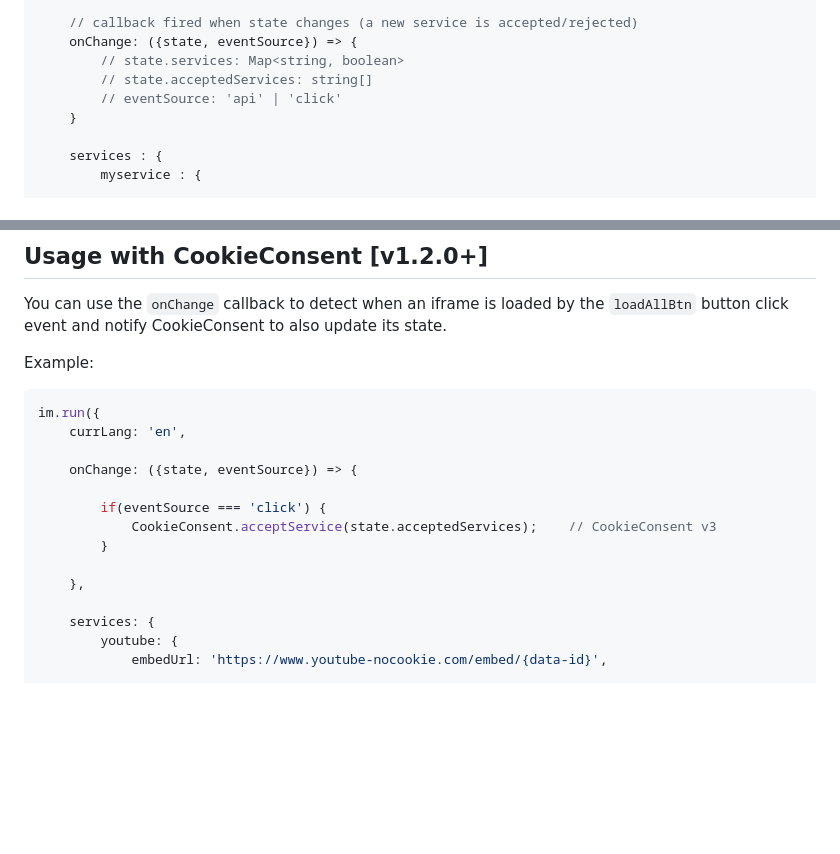
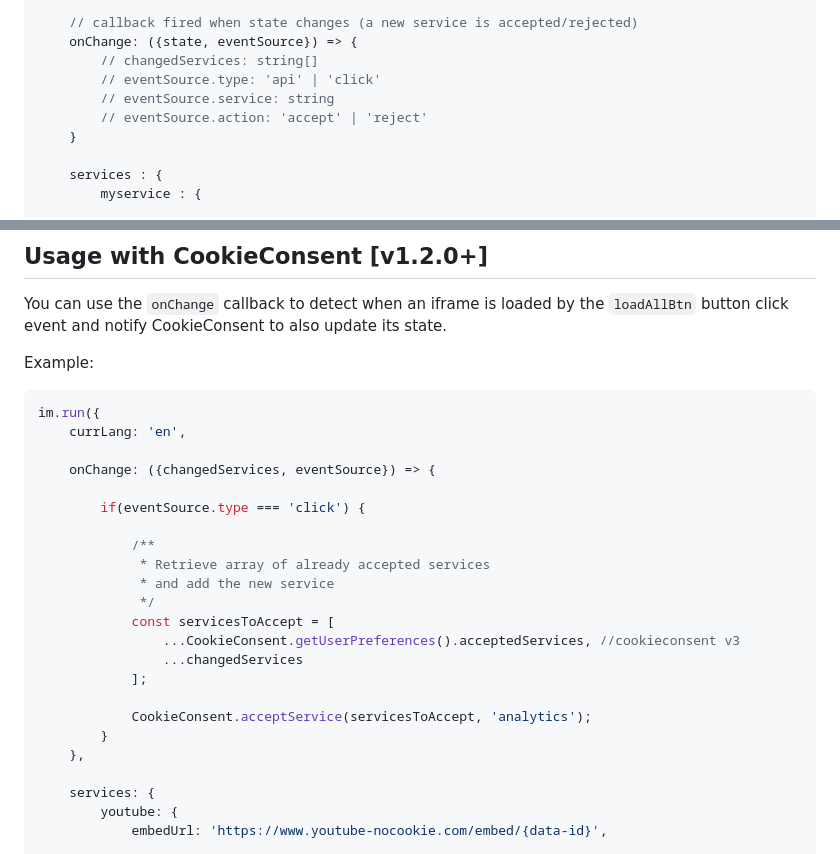
Before and after one commit to orestbida/iframemanager, a Markdown page: README.md, 2 parts joined by grey strips. GitHub-like rendering; blank space fills up the shorter version.

Commit message:
Update "Usage with CookieConsent" section and `onChange` callback parameters

```diff
--- a/README.md
+++ b/README.md
@@ -213,9 +213,10 @@ All available options for the config. object:
 
     // callback fired when state changes (a new service is accepted/rejected)
     onChange: ({state, eventSource}) => {
-        // state.services: Map<string, boolean>
-        // state.acceptedServices: string[]
-        // eventSource: 'api' | 'click'
+        // changedServices: string[]
+        // eventSource.type: 'api' | 'click'
+        // eventSource.service: string
+        // eventSource.action: 'accept' | 'reject'
     }
 
     services : {
@@ -602,12 +603,21 @@ Example:
 im.run({
     currLang: 'en',
 
-    onChange: ({state, eventSource}) => {
+    onChange: ({changedServices, eventSource}) => {
 
-        if(eventSource === 'click') {
-            CookieConsent.acceptService(state.acceptedServices);    // CookieConsent v3
+        if(eventSource.type === 'click') {
+
+            /**
+             * Retrieve array of already accepted services
+             * and add the new service
+             */
+            const servicesToAccept = [
+                ...CookieConsent.getUserPreferences().acceptedServices, //cookieconsent v3
+                ...changedServices
+            ];
+
+            CookieConsent.acceptService(servicesToAccept, 'analytics');
         }
-
     },
 
     services: {
```
Also changed, not shown: other parts of README.md (+1 -1 lines).
